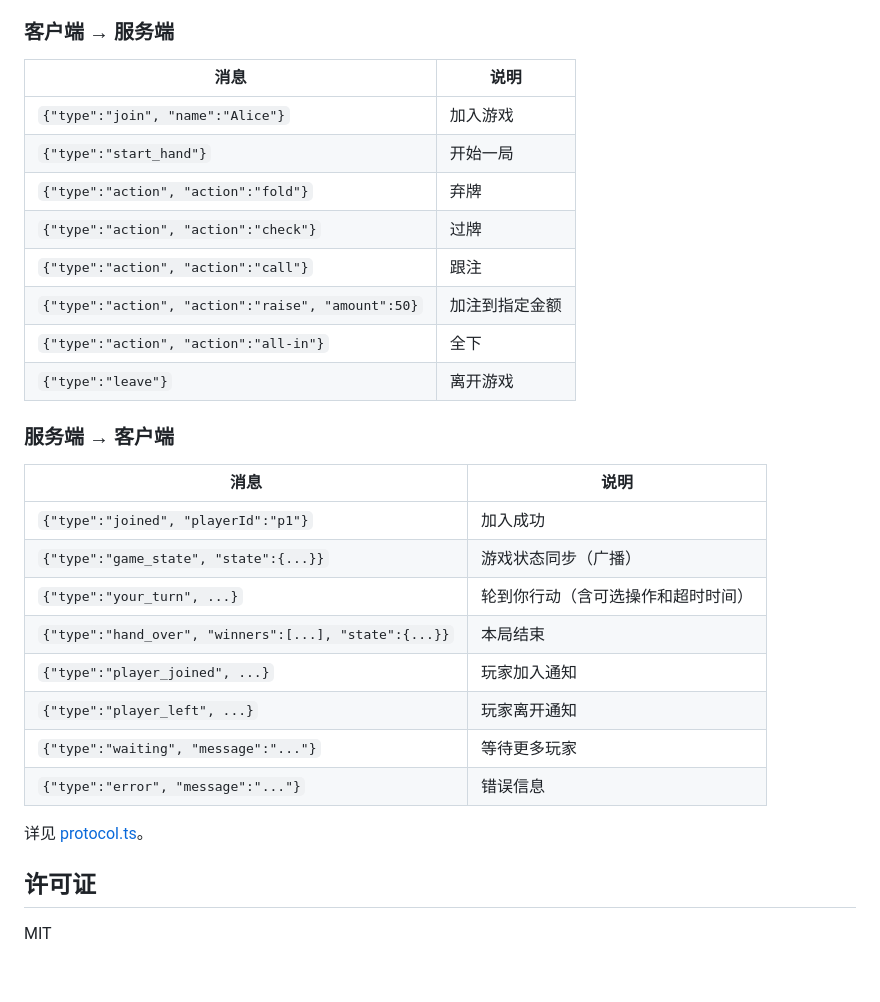
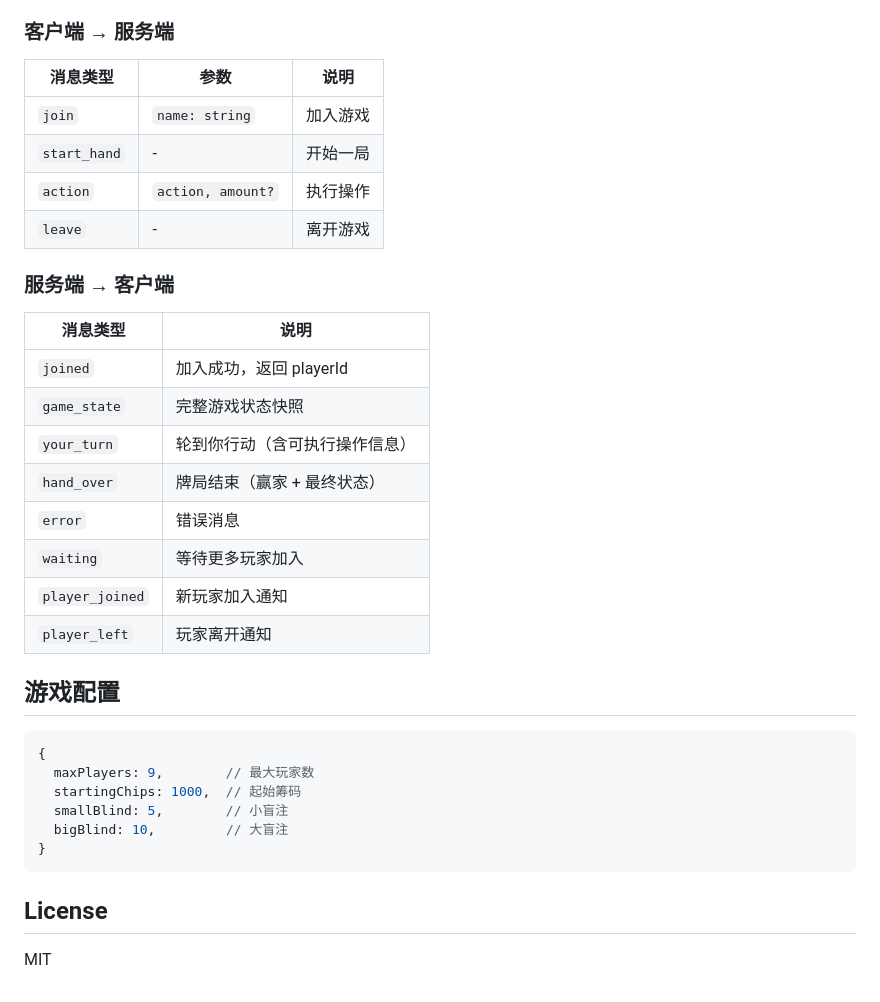
Before and after one commit to AsatsukiSakura/Texessita, a Markdown page: README.md, the part around one of its changes. Drawn GitHub-style.

````diff
--- a/README.md
+++ b/README.md
@@ -113,32 +90,37 @@ npm run dev
 
 ### 客户端 → 服务端
 
-| 消息 | 说明 |
-|---|---|
-| `{"type":"join", "name":"Alice"}` | 加入游戏 |
-| `{"type":"start_hand"}` | 开始一局 |
-| `{"type":"action", "action":"fold"}` | 弃牌 |
-| `{"type":"action", "action":"check"}` | 过牌 |
-| `{"type":"action", "action":"call"}` | 跟注 |
-| `{"type":"action", "action":"raise", "amount":50}` | 加注到指定金额 |
-| `{"type":"action", "action":"all-in"}` | 全下 |
-| `{"type":"leave"}` | 离开游戏 |
+| 消息类型      | 参数                  | 说明       |
+| ------------- | --------------------- | ---------- |
+| `join`        | `name: string`        | 加入游戏   |
+| `start_hand`  | -                     | 开始一局   |
+| `action`      | `action, amount?`     | 执行操作   |
+| `leave`       | -                     | 离开游戏   |
 
 ### 服务端 → 客户端
 
-| 消息 | 说明 |
-|---|---|
-| `{"type":"joined", "playerId":"p1"}` | 加入成功 |
-| `{"type":"game_state", "state":{...}}` | 游戏状态同步（广播） |
-| `{"type":"your_turn", ...}` | 轮到你行动（含可选操作和超时时间） |
-| `{"type":"hand_over", "winners":[...], "state":{...}}` | 本局结束 |
-| `{"type":"player_joined", ...}` | 玩家加入通知 |
-| `{"type":"player_left", ...}` | 玩家离开通知 |
-| `{"type":"waiting", "message":"..."}` | 等待更多玩家 |
-| `{"type":"error", "message":"..."}` | 错误信息 |
+| 消息类型       | 说明                                   |
+| -------------- | -------------------------------------- |
+| `joined`       | 加入成功，返回 playerId                |
+| `game_state`   | 完整游戏状态快照                       |
+| `your_turn`    | 轮到你行动（含可执行操作信息）         |
+| `hand_over`    | 牌局结束（赢家 + 最终状态）            |
+| `error`        | 错误消息                               |
+| `waiting`      | 等待更多玩家加入                       |
+| `player_joined`| 新玩家加入通知                         |
+| `player_left`  | 玩家离开通知                           |
 
-详见 [protocol.ts](backend/network/protocol.ts)。
+## 游戏配置
 
-## 许可证
+```typescript
+{
+  maxPlayers: 9,        // 最大玩家数
+  startingChips: 1000,  // 起始筹码
+  smallBlind: 5,        // 小盲注
+  bigBlind: 10,         // 大盲注
+}
+```
+
+## License
 
 MIT
````
Also changed, not shown: other parts of README.md (+62 -85 lines).
